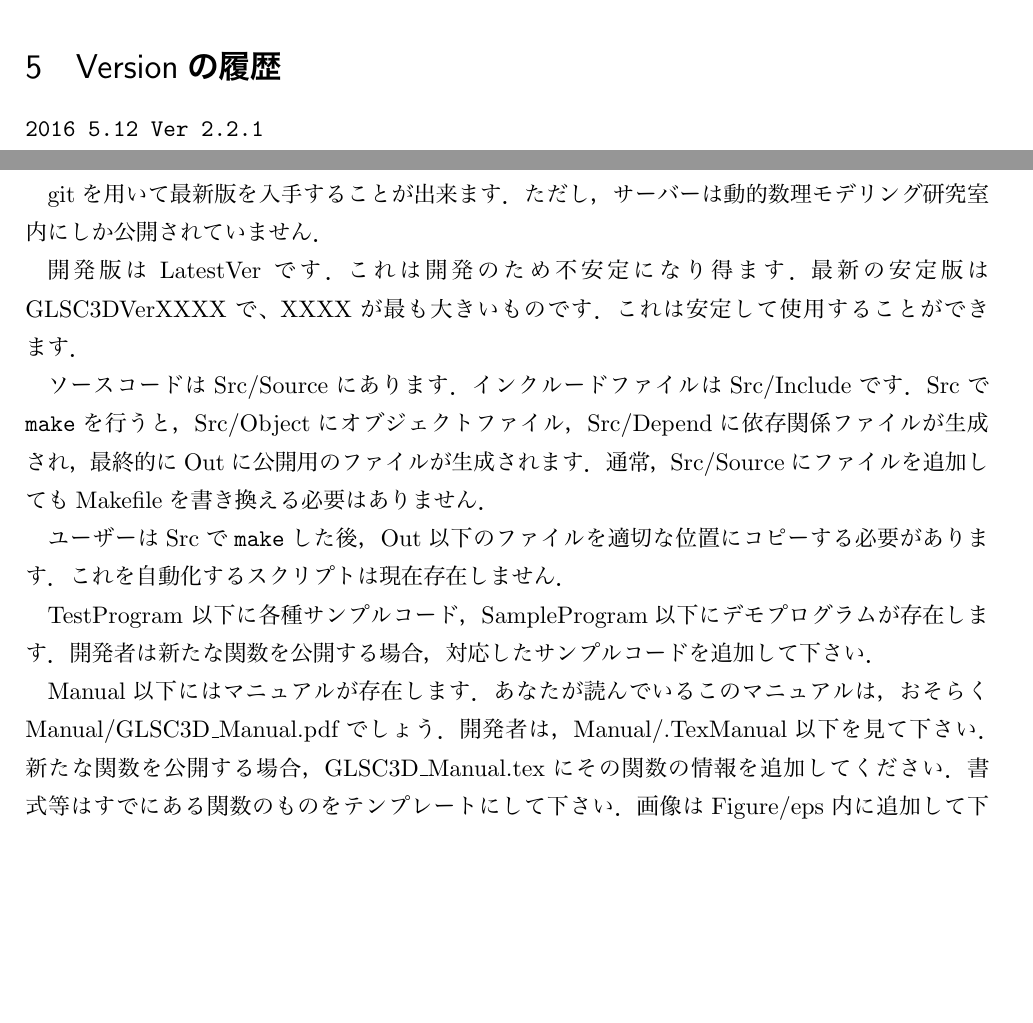
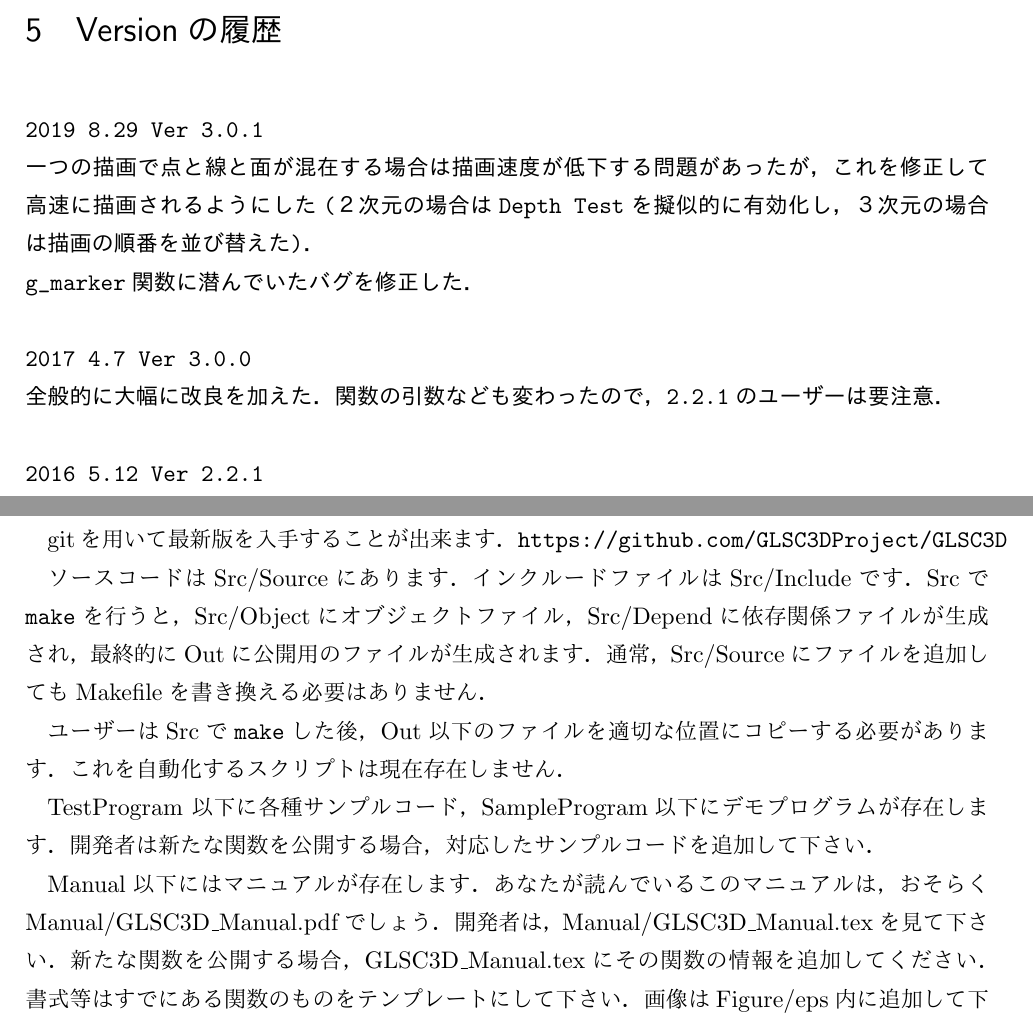
Before and after one commit to GLSC3DProject/GLSC3D, a LaTeX document (Manual/GLSC3D_Manual.tex): two parts of pages 125 and 131 of 132 before the commit and two parts of pages 126 and 132 of 133 after it, joined at a grey line, cut so that both start at the same text, the shorter picture padded with empty space. The pictures show the PDF file Manual/GLSC3D_Manual.pdf that the author committed with the source.

Commit message:
マニュアル更新

```diff
--- a/Manual/GLSC3D_Manual.tex
+++ b/Manual/GLSC3D_Manual.tex
@@ -71,5 +71,5 @@ pdfpagemode=UseThumbs,   % サムネイル表示
 \baselineskip 9mm
 
 %\pagestyle{empty}
-\title{\vspace{10mm}\Huge{GLSC3D (Ver. 3.0.0) \\ Manual}}
+\title{\vspace{10mm}\Huge{GLSC3D (Ver. 3.0.1) \\ Manual}}
 \author{\Large{構想・制作・監督：秋山 正和}\\\vspace{5mm}
@@ -4118,6 +4118,14 @@ void g_isosurface_f_3D(
 \section{Versionの履歴}
 
 \begin{verbatim}
+
+2019 8.29 Ver 3.0.1
+一つの描画で点と線と面が混在する場合は描画速度が低下する問題があったが，これを修正して高速に描画されるようにした(２次元の場合はDepth Testを擬似的に有効化し，３次元の場合は描画の順番を並び替えた)．
+g_marker関数に潜んでいたバグを修正した．
+
+2017 4.7 Ver 3.0.0
+全般的に大幅に改良を加えた．関数の引数なども変わったので，2.2.1のユーザーは要注意．
+
 2016 5.12 Ver 2.2.1
 			・G_Font_id,G_WIRE,G_FILL,G_BOOLをdefineにおいて直接数値を与えるように変更した．（岡本，秋山）
 
@@ -4272,9 +4280,7 @@ GLSC3Dの関数は，大きく分けて二つの関数が存在します．常
 
 
 \subsection{ファイル構成}
-gitを用いて最新版を入手することが出来ます．ただし，サーバーは動的数理モデリング研究室内にしか公開されていません．
-
-開発版はLatestVerです．これは開発のため不安定になり得ます．最新の安定版はGLSC3DVerXXXXで、XXXXが最も大きいものです．これは安定して使用することができます．
+gitを用いて最新版を入手することが出来ます．\verb|https://github.com/GLSC3DProject/GLSC3D|
 
 ソースコードはSrc/Sourceにあります．インクルードファイルはSrc/Includeです．Srcで\verb|make|を行うと，Src/Objectにオブジェクトファイル，Src/Dependに依存関係ファイルが生成され，最終的にOutに公開用のファイルが生成されます．通常，Src/Sourceにファイルを追加してもMakefileを書き換える必要はありません．
 
@@ -4282,7 +4288,7 @@ gitを用いて最新版を入手することが出来ます．ただし，サ
 
 TestProgram 以下に各種サンプルコード，SampleProgram以下にデモプログラムが存在します．開発者は新たな関数を公開する場合，対応したサンプルコードを追加して下さい．
 
-Manual以下にはマニュアルが存在します．あなたが読んでいるこのマニュアルは，おそらくManual/GLSC3D\_Manual.pdfでしょう．開発者は，Manual/.TexManual以下を見て下さい．新たな関数を公開する場合，GLSC3D\_Manual.texにその関数の情報を追加してください．書式等はすでにある関数のものをテンプレートにして下さい．画像はFigure/eps内に追加して下さい．
+Manual以下にはマニュアルが存在します．あなたが読んでいるこのマニュアルは，おそらくManual/GLSC3D\_Manual.pdfでしょう．開発者は，Manual/GLSC3D\_Manual.texを見て下さい．新たな関数を公開する場合，GLSC3D\_Manual.texにその関数の情報を追加してください．書式等はすでにある関数のものをテンプレートにして下さい．画像はFigure/eps内に追加して下さい．
 
 
 \subsection{描画処理}
@@ -4308,7 +4314,7 @@ GLSC3Dはある程度の透明化処理をサポートしています．この
 \item Cの多次元配列を内部的に呼べるが，配列が転置されて表示されます．従って，将来的にはそのような関数は消します．
 \item OpenGLの最新規格への対応．シェーダの実装．バーテックスシェーダとフラグメントシェーダをOpenGLの\verb|glShaderSource|関数を用いて呼ぶことができる，従って，三角形を描画する場合にはこの関数を通してラップすればGLSLへの対応が可能となるはず．
 \item \verb|g_isosurface.c|のコードを書き直す
-\item 線分と三角形が混じるとき極端に遅くなる
+\item 線分と三角形が混じるとき極端に遅くなる$\rightarrow$Ver3.0.1で解決!
 \end{enumerate}
 
 \end{document}
```
Also changed, not shown: Mission.txt (+0 -1 lines), Manual/GLSC3D_Manual.pdf, Manual/GLSC3D_Manual.tex (8 more changed lines).
